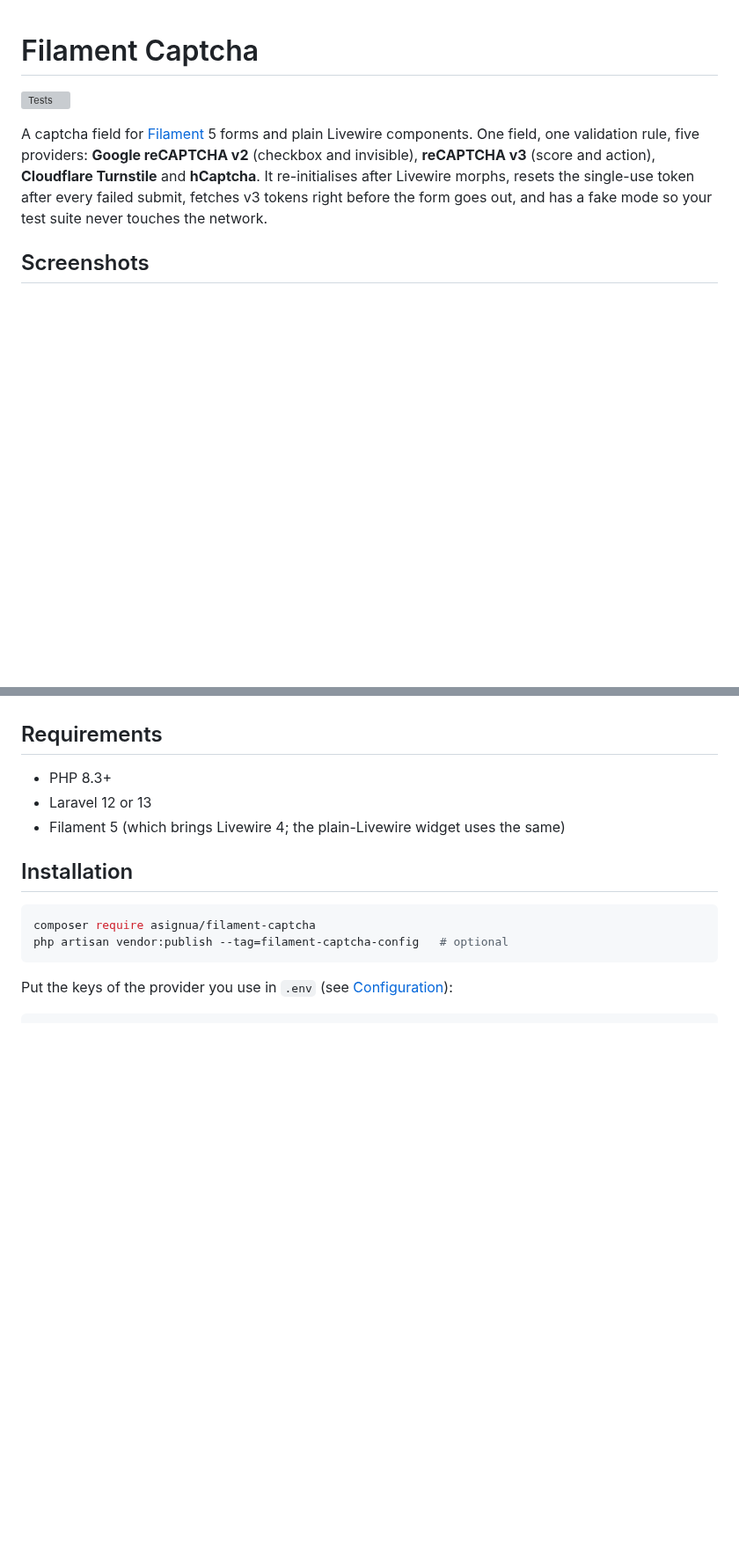
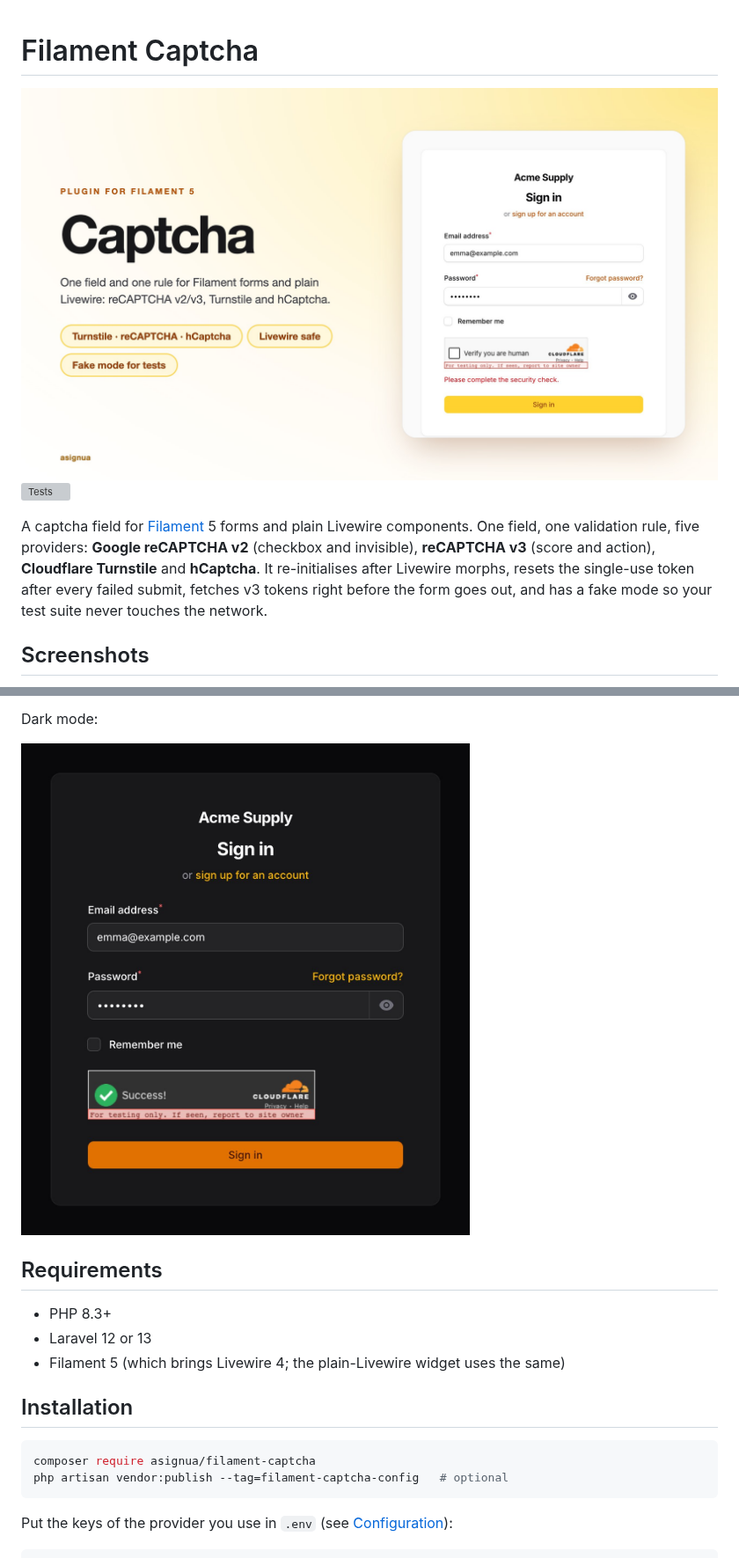
Before and after one commit to asignua/filament-captcha, a Markdown page: README.md, 2 parts joined by grey strips. Shown at 88% size. Rendered like a GitHub page; pictures changed too: art/cover.jpg (added), art/login-dark.jpg (added); blank space fills up the shorter version; grey boxes are pictures that could not be loaded.

Commit message:
docs: screenshots, cover and a workbench demo
Co-Authored-By: Claude Opus 5.5 <noreply@anthropic.com>

```diff
--- a/README.md
+++ b/README.md
@@ -1,4 +1,6 @@
 # Filament Captcha
+
+<img class="filament-hidden" src="https://raw.githubusercontent.com/asignua/filament-captcha/v1.0.1/art/cover.jpg" alt="Filament Captcha">
 
 [![Tests](https://img.shields.io/github/actions/workflow/status/asignua/filament-captcha/tests.yml?branch=main&label=tests)](https://github.com/asignua/filament-captcha/actions/workflows/tests.yml)
 
@@ -15,3 +29,6 @@ the error state.
+Dark mode:
+
+![Login page in dark mode](https://raw.githubusercontent.com/asignua/filament-captcha/v1.0.1/art/login-dark.jpg)
 
 ## Requirements
 
```
Also changed, not shown: other parts of README.md (+14 -2 lines), CHANGELOG.md (+4 -0 lines), art/error.jpg (added), art/form.jpg (added), art/login.jpg (added), art/solved.jpg (added), 8 other files.
